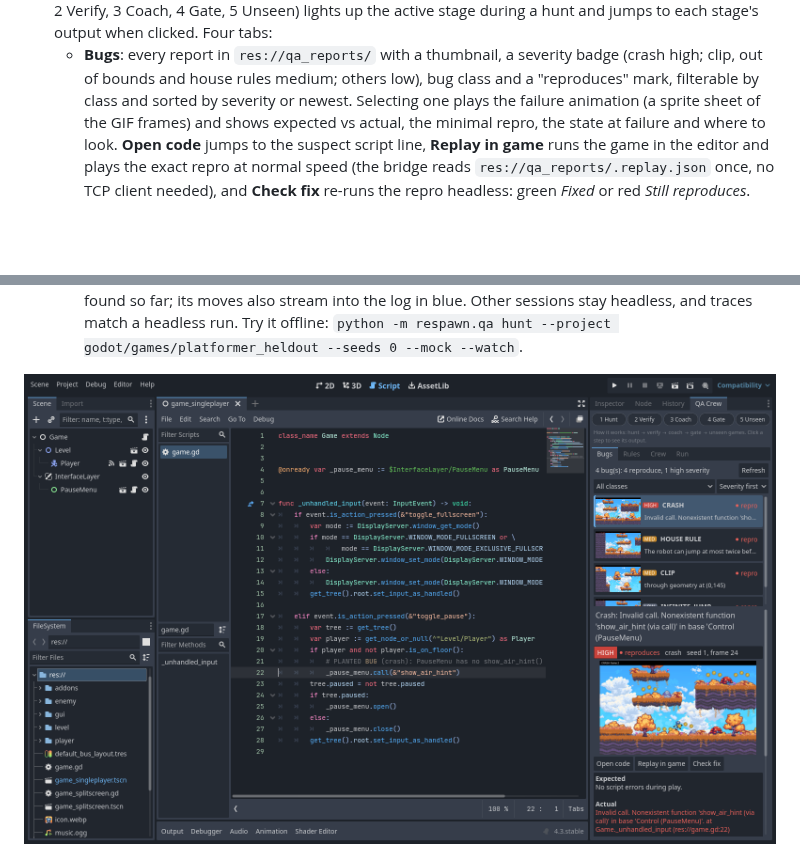
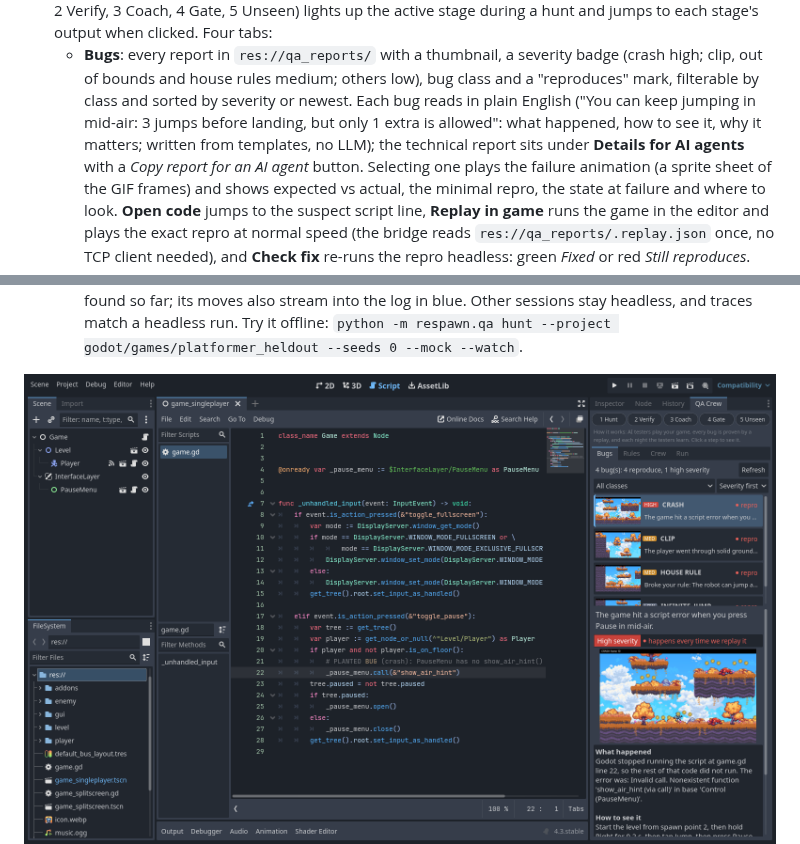
Before and after one commit to harveyj123/curoseHack, a Markdown page: README.md, 2 parts joined by grey strips. Rendered like a GitHub page; pictures changed too: docs/dock_bugs.png; blank space fills up the shorter version.

```diff
--- a/README.md
+++ b/README.md
@@ -67,7 +67,9 @@ back into the next prompt, so each round proposes kinds of rules the developer h
   jumps to each stage's output when clicked. Four tabs:
   - **Bugs**: every report in `res://qa_reports/` with a thumbnail, a severity badge (crash high; clip,
     out of bounds and house rules medium; others low), bug class and a "reproduces" mark, filterable by class
-    and sorted by severity or newest.
+    and sorted by severity or newest. Each bug reads in plain English ("You can keep jumping in mid-air: 3 jumps before landing, but
+    only 1 extra is allowed": what happened, how to see it, why it matters; written from templates, no LLM);
+    the technical report sits under **Details for AI agents** with a *Copy report for an AI agent* button.
     Selecting one plays the failure animation (a sprite sheet of the GIF frames) and shows expected vs
     actual, the minimal repro, the state at failure and where to look. **Open code** jumps to the suspect
     script line, **Replay in game** runs the game in the editor and plays the exact repro at normal speed
```
Also changed, not shown: 12 other files.
